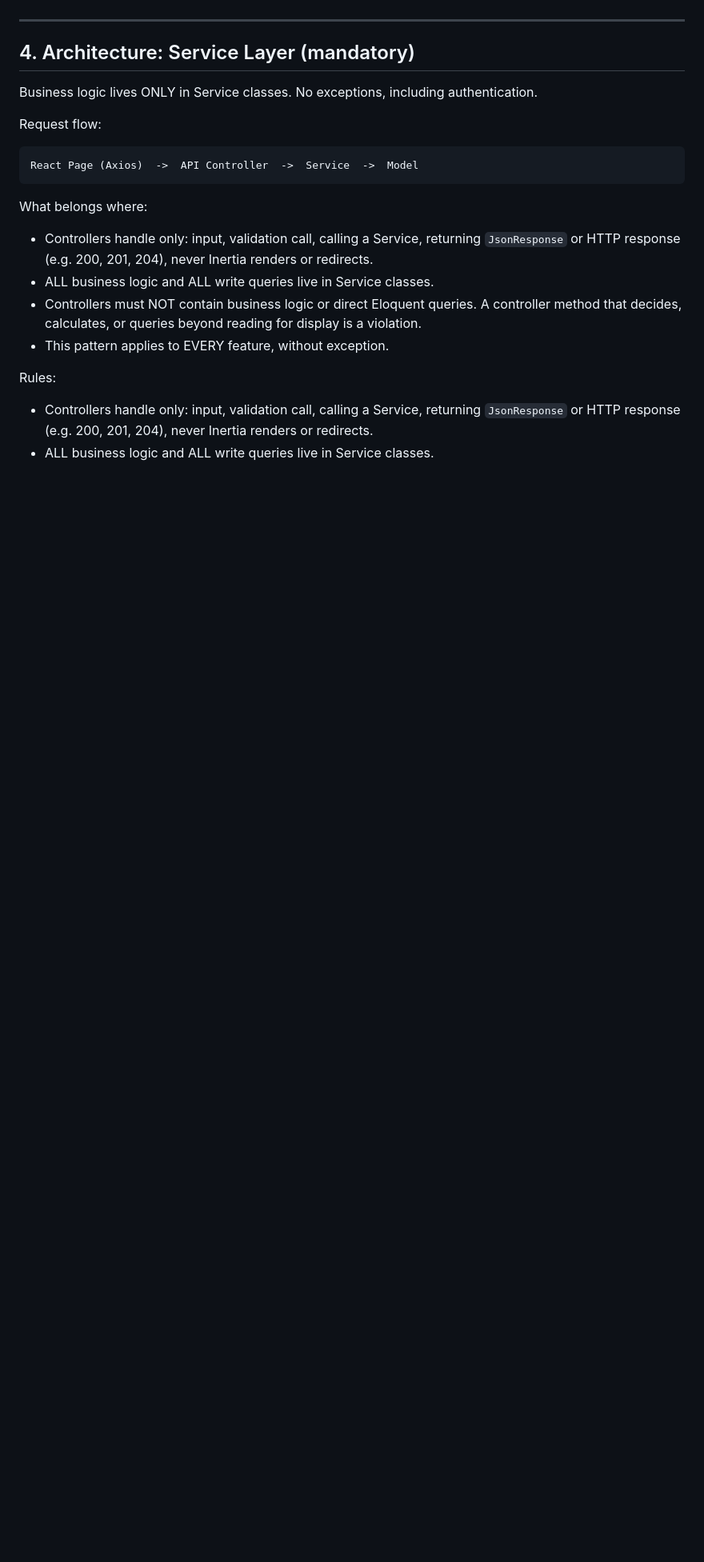
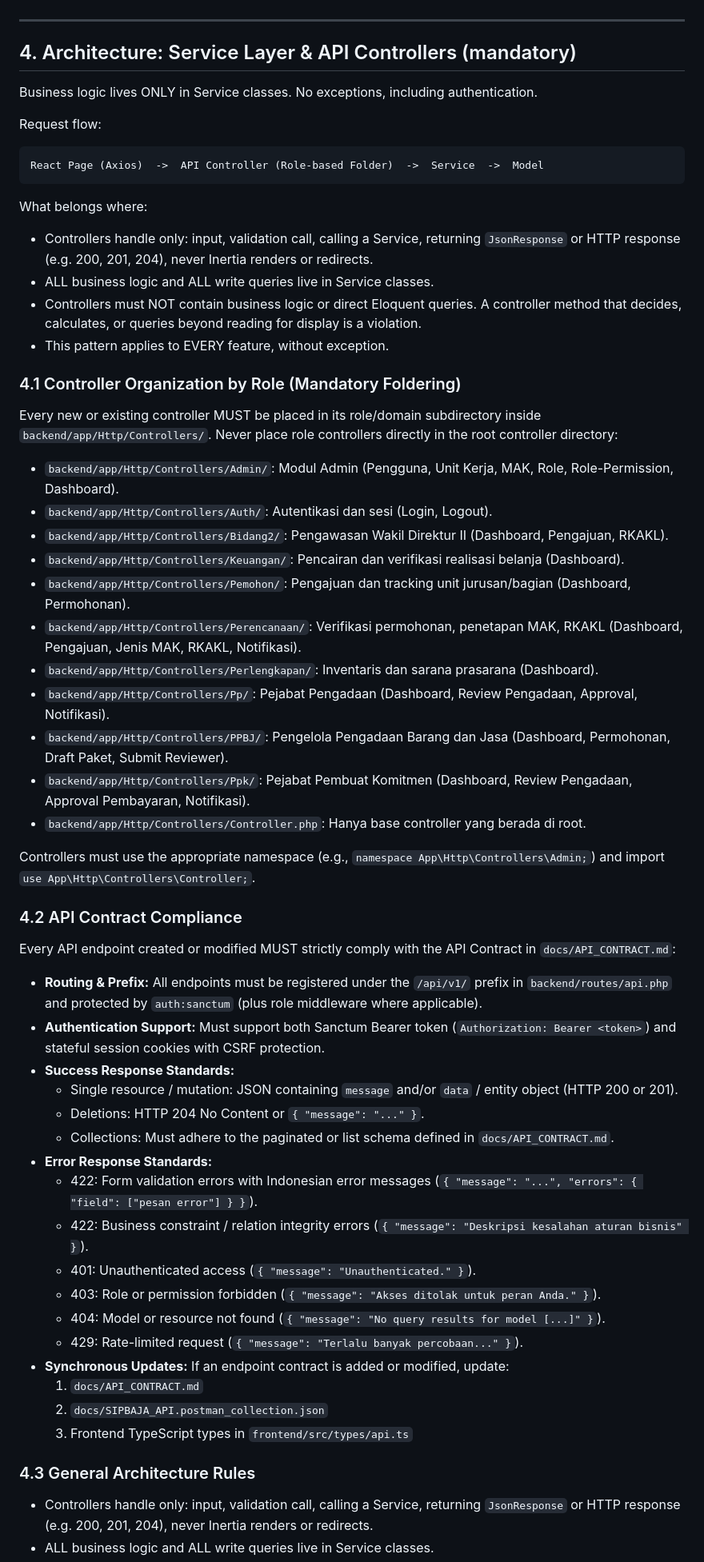
Before and after one commit to Farrelmaahira/SIPBAJA, a Markdown page: docs/DEVELOPMENT_RULES.md, the part around one of its changes. Shown at 80% size. Rendered like a GitHub page; blank space fills up the shorter version.

Commit message:
docs: enforce controller role foldering and api contract compliance in development rules

````diff
--- a/docs/DEVELOPMENT_RULES.md
+++ b/docs/DEVELOPMENT_RULES.md
@@ -45,14 +45,14 @@ Rules:
 
 ---
 
-## 4. Architecture: Service Layer (mandatory)
+## 4. Architecture: Service Layer & API Controllers (mandatory)
 
 Business logic lives ONLY in Service classes. No exceptions, including authentication.
 
 Request flow:
 
 ```
-React Page (Axios)  ->  API Controller  ->  Service  ->  Model
+React Page (Axios)  ->  API Controller (Role-based Folder)  ->  Service  ->  Model
 ```
 
 What belongs where:
@@ -61,7 +61,43 @@ What belongs where:
 - Controllers must NOT contain business logic or direct Eloquent queries. A controller method that decides, calculates, or queries beyond reading for display is a violation.
 - This pattern applies to EVERY feature, without exception.
 
-Rules:
+### 4.1 Controller Organization by Role (Mandatory Foldering)
+Every new or existing controller MUST be placed in its role/domain subdirectory inside `backend/app/Http/Controllers/`. Never place role controllers directly in the root controller directory:
+- `backend/app/Http/Controllers/Admin/`: Modul Admin (Pengguna, Unit Kerja, MAK, Role, Role-Permission, Dashboard).
+- `backend/app/Http/Controllers/Auth/`: Autentikasi dan sesi (Login, Logout).
+- `backend/app/Http/Controllers/Bidang2/`: Pengawasan Wakil Direktur II (Dashboard, Pengajuan, RKAKL).
+- `backend/app/Http/Controllers/Keuangan/`: Pencairan dan verifikasi realisasi belanja (Dashboard).
+- `backend/app/Http/Controllers/Pemohon/`: Pengajuan dan tracking unit jurusan/bagian (Dashboard, Permohonan).
+- `backend/app/Http/Controllers/Perencanaan/`: Verifikasi permohonan, penetapan MAK, RKAKL (Dashboard, Pengajuan, Jenis MAK, RKAKL, Notifikasi).
+- `backend/app/Http/Controllers/Perlengkapan/`: Inventaris dan sarana prasarana (Dashboard).
+- `backend/app/Http/Controllers/Pp/`: Pejabat Pengadaan (Dashboard, Review Pengadaan, Approval, Notifikasi).
+- `backend/app/Http/Controllers/PPBJ/`: Pengelola Pengadaan Barang dan Jasa (Dashboard, Permohonan, Draft Paket, Submit Reviewer).
+- `backend/app/Http/Controllers/Ppk/`: Pejabat Pembuat Komitmen (Dashboard, Review Pengadaan, Approval Pembayaran, Notifikasi).
+- `backend/app/Http/Controllers/Controller.php`: Hanya base controller yang berada di root.
+
+Controllers must use the appropriate namespace (e.g., `namespace App\Http\Controllers\Admin;`) and import `use App\Http\Controllers\Controller;`.
+
+### 4.2 API Contract Compliance
+Every API endpoint created or modified MUST strictly comply with the API Contract in `docs/API_CONTRACT.md`:
+- **Routing & Prefix:** All endpoints must be registered under the `/api/v1/` prefix in `backend/routes/api.php` and protected by `auth:sanctum` (plus role middleware where applicable).
+- **Authentication Support:** Must support both Sanctum Bearer token (`Authorization: Bearer <token>`) and stateful session cookies with CSRF protection.
+- **Success Response Standards:**
+  - Single resource / mutation: JSON containing `message` and/or `data` / entity object (HTTP 200 or 201).
+  - Deletions: HTTP 204 No Content or `{ "message": "..." }`.
+  - Collections: Must adhere to the paginated or list schema defined in `docs/API_CONTRACT.md`.
+- **Error Response Standards:**
+  - 422: Form validation errors with Indonesian error messages (`{ "message": "...", "errors": { "field": ["pesan error"] } }`).
+  - 422: Business constraint / relation integrity errors (`{ "message": "Deskripsi kesalahan aturan bisnis" }`).
+  - 401: Unauthenticated access (`{ "message": "Unauthenticated." }`).
+  - 403: Role or permission forbidden (`{ "message": "Akses ditolak untuk peran Anda." }`).
+  - 404: Model or resource not found (`{ "message": "No query results for model [...]" }`).
+  - 429: Rate-limited request (`{ "message": "Terlalu banyak percobaan..." }`).
+- **Synchronous Updates:** If an endpoint contract is added or modified, update:
+  1. `docs/API_CONTRACT.md`
+  2. `docs/SIPBAJA_API.postman_collection.json`
+  3. Frontend TypeScript types in `frontend/src/types/api.ts`
+
+### 4.3 General Architecture Rules
 - Controllers handle only: input, validation call, calling a Service, returning `JsonResponse` or HTTP response (e.g. 200, 201, 204), never Inertia renders or redirects.
 - ALL business logic and ALL write queries live in Service classes.
 - Controllers must NOT contain business logic or direct Eloquent queries.
````
Also changed, not shown: other parts of docs/DEVELOPMENT_RULES.md (+2 -0 lines).
